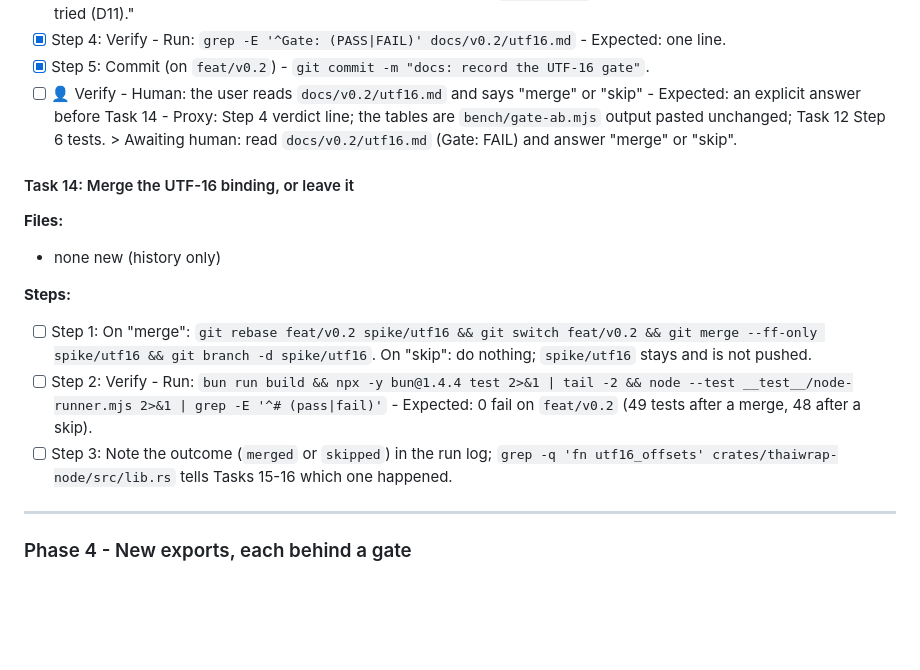
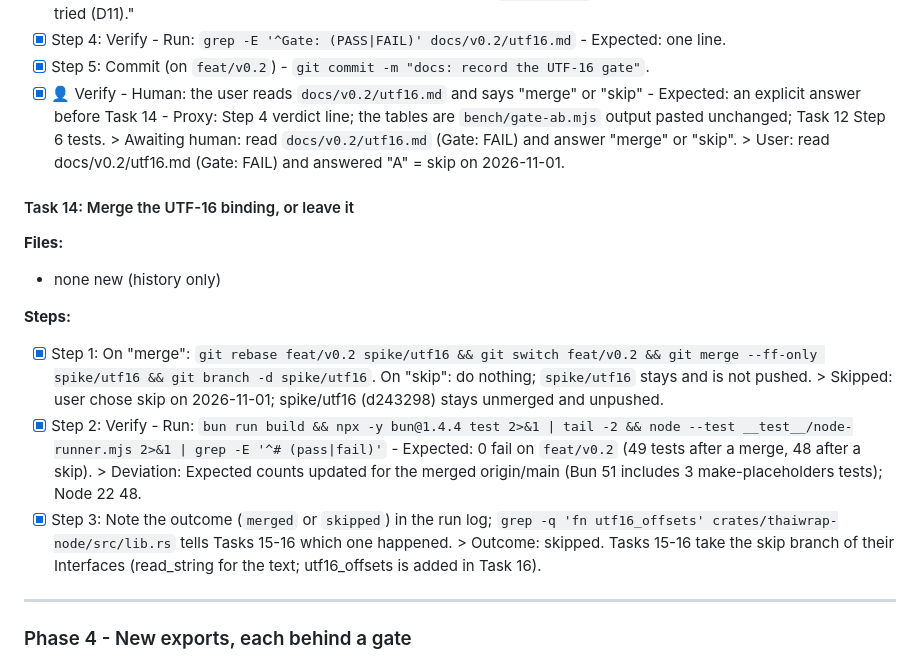
Before and after one commit to theerakarnm/thaiwrap, a Markdown page: docs/plans/2026-10-31-thaiwrap-v0.2.md, the part around the change. GitHub-like rendering; blank space fills up the shorter version.

Commit message:
docs: record the UTF-16 gate decision

```diff
--- a/docs/plans/2026-10-31-thaiwrap-v0.2.md
+++ b/docs/plans/2026-10-31-thaiwrap-v0.2.md
@@ -1365,8 +1365,9 @@ So Phase 3 changes only the binding: UTF-16 in, the unchanged core in the middle
 - [x] Step 3: `git switch feat/v0.2`, write `docs/v0.2/utf16.md`: the ICU4X finding from the Phase 3 intro, what changed (binding only, lone surrogates kept), the three tables, the method, and `Gate: PASS` or `Gate: FAIL (<numbers>)`. On FAIL also write: "The change is not merged; it stays on branch `spike/utf16`. A UTF-16 path inside the core was not tried (D11)."
 - [x] Step 4: Verify - Run: `grep -E '^Gate: (PASS|FAIL)' docs/v0.2/utf16.md` - Expected: one line.
 - [x] Step 5: Commit (on `feat/v0.2`) - `git commit -m "docs: record the UTF-16 gate"`.
-- [ ] 👤 Verify - Human: the user reads `docs/v0.2/utf16.md` and says "merge" or "skip" - Expected: an explicit answer before Task 14 - Proxy: Step 4 verdict line; the tables are `bench/gate-ab.mjs` output pasted unchanged; Task 12 Step 6 tests.
+- [x] 👤 Verify - Human: the user reads `docs/v0.2/utf16.md` and says "merge" or "skip" - Expected: an explicit answer before Task 14 - Proxy: Step 4 verdict line; the tables are `bench/gate-ab.mjs` output pasted unchanged; Task 12 Step 6 tests.
       > Awaiting human: read `docs/v0.2/utf16.md` (Gate: FAIL) and answer "merge" or "skip".
+      > User: read docs/v0.2/utf16.md (Gate: FAIL) and answered "A" = skip on 2026-11-01.
 
 #### Task 14: Merge the UTF-16 binding, or leave it
 
@@ -1374,10 +1375,13 @@ So Phase 3 changes only the binding: UTF-16 in, the unchanged core in the middle
 - none new (history only)
 
 **Steps:**
-- [ ] Step 1: On "merge": `git rebase feat/v0.2 spike/utf16 && git switch feat/v0.2 && git merge --ff-only spike/utf16 && git branch -d spike/utf16`.
+- [x] Step 1: On "merge": `git rebase feat/v0.2 spike/utf16 && git switch feat/v0.2 && git merge --ff-only spike/utf16 && git branch -d spike/utf16`.
       On "skip": do nothing; `spike/utf16` stays and is not pushed.
-- [ ] Step 2: Verify - Run: `bun run build && npx -y bun@1.4.4 test 2>&1 | tail -2 && node --test __test__/node-runner.mjs 2>&1 | grep -E '^# (pass|fail)'` - Expected: 0 fail on `feat/v0.2` (49 tests after a merge, 48 after a skip).
-- [ ] Step 3: Note the outcome (`merged` or `skipped`) in the run log; `grep -q 'fn utf16_offsets' crates/thaiwrap-node/src/lib.rs` tells Tasks 15-16 which one happened.
+      > Skipped: user chose skip on 2026-11-01; spike/utf16 (d243298) stays unmerged and unpushed.
+- [x] Step 2: Verify - Run: `bun run build && npx -y bun@1.4.4 test 2>&1 | tail -2 && node --test __test__/node-runner.mjs 2>&1 | grep -E '^# (pass|fail)'` - Expected: 0 fail on `feat/v0.2` (49 tests after a merge, 48 after a skip).
+      > Deviation: Expected counts updated for the merged origin/main (Bun 51 includes 3 make-placeholders tests); Node 22 48.
+- [x] Step 3: Note the outcome (`merged` or `skipped`) in the run log; `grep -q 'fn utf16_offsets' crates/thaiwrap-node/src/lib.rs` tells Tasks 15-16 which one happened.
+      > Outcome: skipped. Tasks 15-16 take the skip branch of their Interfaces (read_string for the text; utf16_offsets is added in Task 16).
 
 ---
 
```
